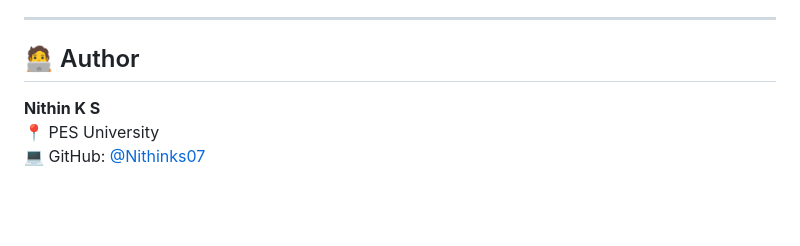
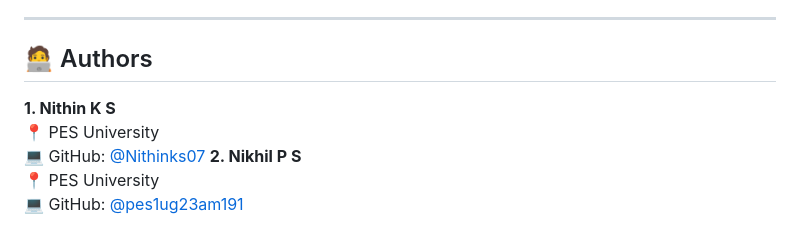
Before and after one commit to Nithinks07/Parking_Lot_Management, a Markdown page: readme.md, the part around one of its changes. Drawn GitHub-style; blank space fills up the shorter version.

Commit message:
Update README with images and author details
Added images and updated author section with multiple contributors.

```diff
--- a/readme.md
+++ b/readme.md
@@ -179,7 +186,10 @@ PLM/
 
 ---
 
-## 🧑‍💻 Author
-**Nithin K S**
+## 🧑‍💻 Authors
+**1. Nithin K S**
 📍 PES University
 💻 GitHub: [@Nithinks07](https://github.com/Nithinks07)
+**2. Nikhil P S**
+📍 PES University
+💻 GitHub: [@pes1ug23am191](https://github.com/pes1ug23am191)
```
Also changed, not shown: other parts of readme.md (+7 -0 lines).
